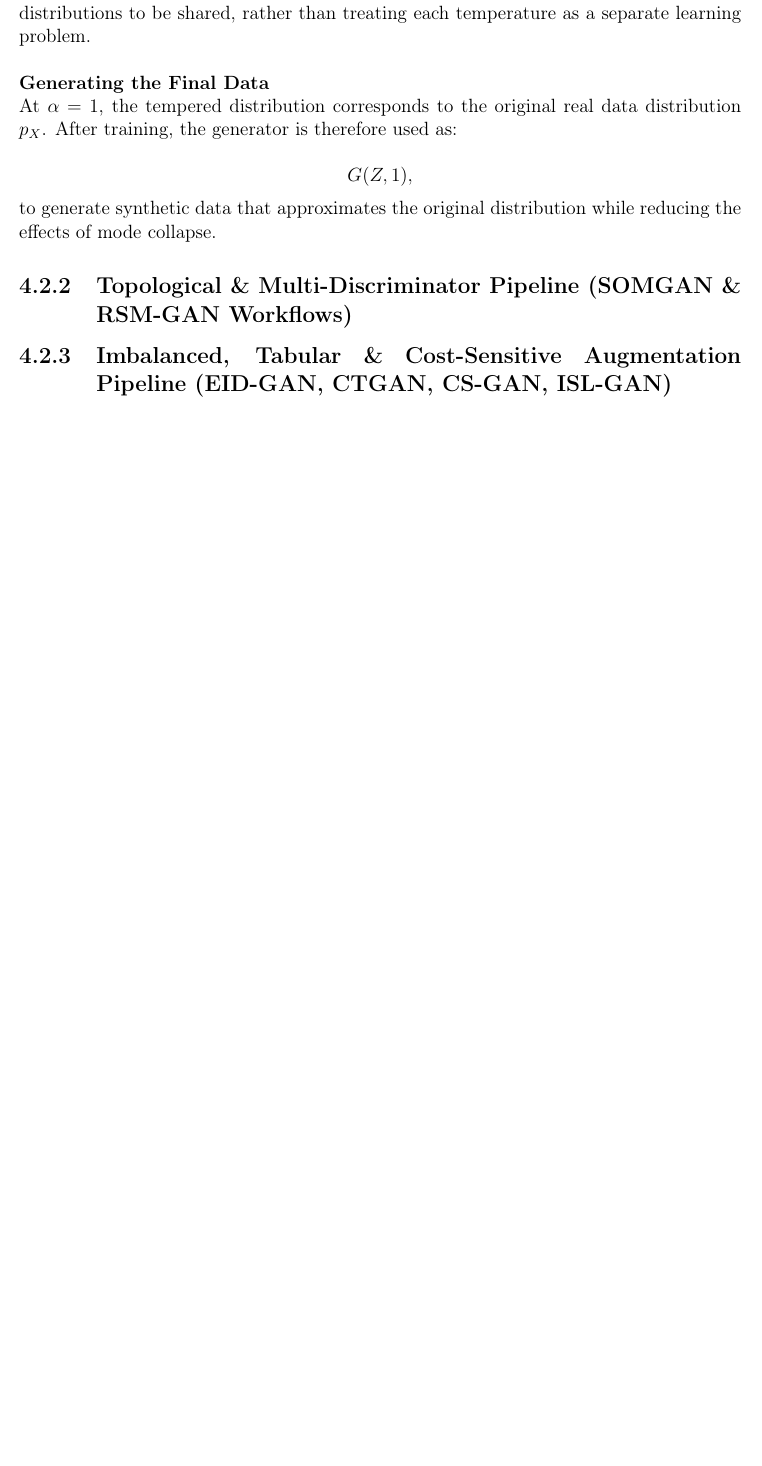
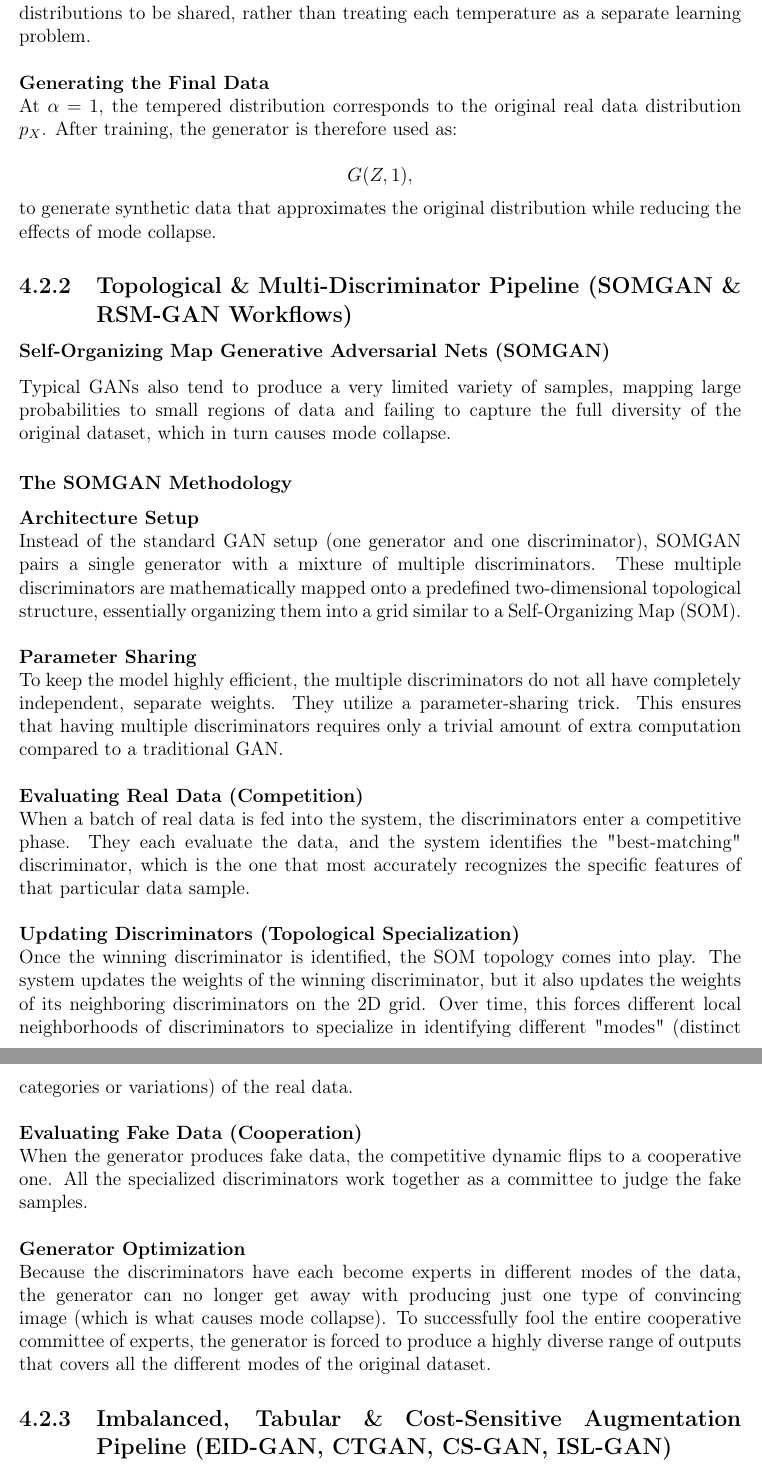
Before and after one commit to JunnnnSpammm/CPT6123-Research-Method-in-Computer-Science, a LaTeX thesis (Assignment 1/Report.tex): part of page 17 of 25 before the commit and two parts of pages 17 and 18 of 26 after it, the two joined at a grey line, cut so that both start at the same text, the shorter picture padded with empty space. Compiled offline with pdfLaTeX.

Commit message:
SOMGAN Chap4

```diff
--- a/Assignment 1/Report.tex
+++ b/Assignment 1/Report.tex
@@ -345,6 +345,23 @@ to generate synthetic data that approximates the original distribution while red
 
 
 \subsection{Topological \& Multi-Discriminator Pipeline (SOMGAN \& RSM-GAN Workflows)}
+
+\subsubsection{Self-Organizing Map Generative Adversarial Nets (SOMGAN)}
+Typical GANs also tend to produce a very limited variety of samples, mapping large probabilities to small regions of data and failing to capture the full diversity of the original dataset, which in turn causes mode collapse.
+
+\subsubsection{The SOMGAN Methodology}
+\textbf{Architecture Setup} \\
+Instead of the standard GAN setup (one generator and one discriminator), SOMGAN pairs a single generator with a mixture of multiple discriminators. These multiple discriminators are mathematically mapped onto a predefined two-dimensional topological structure, essentially organizing them into a grid similar to a Self-Organizing Map (SOM). \\
+\\ \textbf{Parameter Sharing} \\
+To keep the model highly efficient, the multiple discriminators do not all have completely independent, separate weights. They utilize a parameter-sharing trick. This ensures that having multiple discriminators requires only a trivial amount of extra computation compared to a traditional GAN. \\
+\\ \textbf{Evaluating Real Data (Competition)} \\
+When a batch of real data is fed into the system, the discriminators enter a competitive phase. They each evaluate the data, and the system identifies the "best-matching" discriminator, which is the one that most accurately recognizes the specific features of that particular data sample. \\
+\\ \textbf{Updating Discriminators (Topological Specialization)} \\
+Once the winning discriminator is identified, the SOM topology comes into play. The system updates the weights of the winning discriminator, but it also updates the weights of its neighboring discriminators on the 2D grid. Over time, this forces different local neighborhoods of discriminators to specialize in identifying different "modes" (distinct categories or variations) of the real data. \\
+\\ \textbf{Evaluating Fake Data (Cooperation)} \\
+When the generator produces fake data, the competitive dynamic flips to a cooperative one. All the specialized discriminators work together as a committee to judge the fake samples. \\
+\\ \textbf{Generator Optimization} \\
+Because the discriminators have each become experts in different modes of the data, the generator can no longer get away with producing just one type of convincing image (which is what causes mode collapse). To successfully fool the entire cooperative committee of experts, the generator is forced to produce a highly diverse range of outputs that covers all the different modes of the original dataset.
 % Step-by-step logic: competitive BMD selection, topological weight spread backpropagation, and style modulation loops.
 
 \subsection{Imbalanced, Tabular \& Cost-Sensitive Augmentation Pipeline (EID-GAN, CTGAN, CS-GAN, ISL-GAN)}
```
